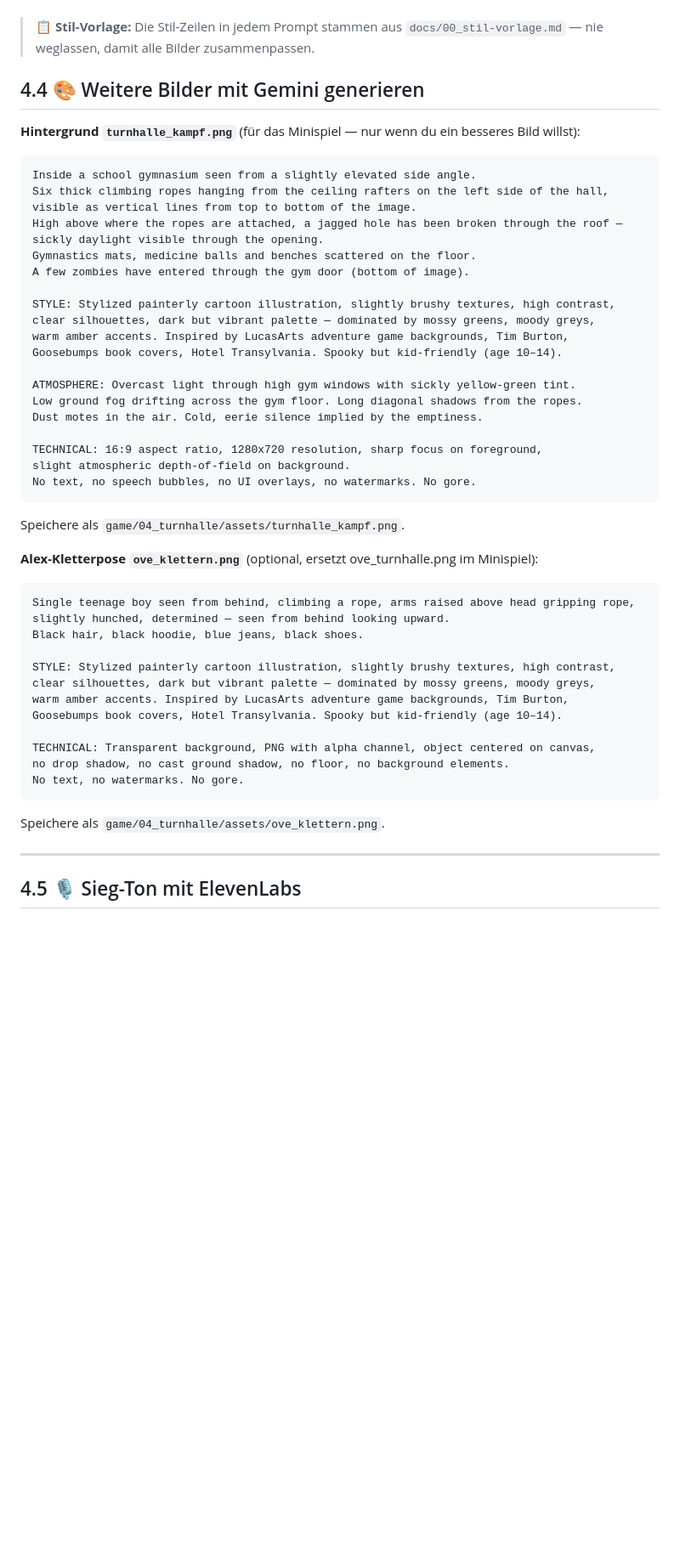
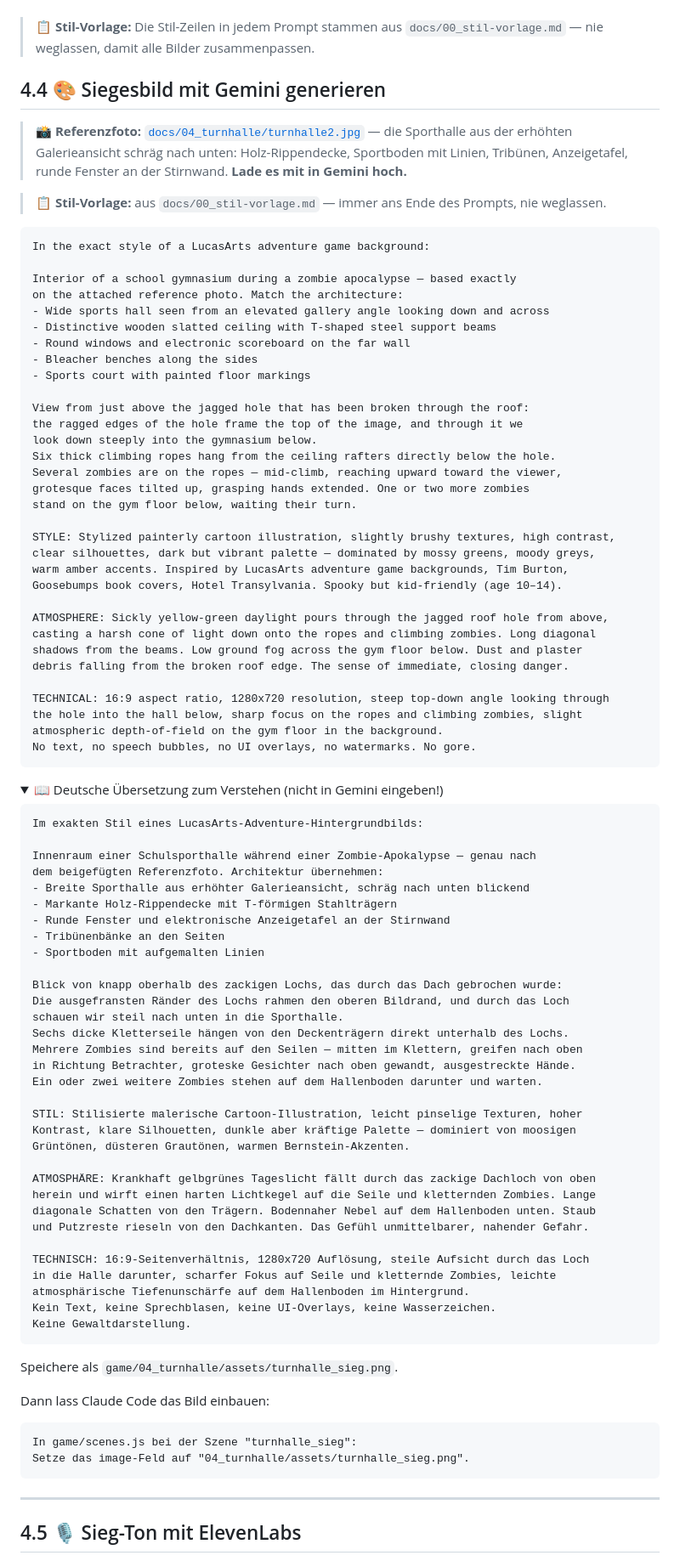
Before and after one commit to utfcmac/zombie-battle-royale, a Markdown page: docs/04_turnhalle/aufgabe.md, the part around one of its changes. Shown at 85% size. GitHub-like rendering; folded sections open; blank space fills up the shorter version.

Commit message:
docs: replace turnhalle 4.4 with Siegesbild — zombies climbing ropes, 4.5 audio updated

````diff
--- a/docs/04_turnhalle/aufgabe.md
+++ b/docs/04_turnhalle/aufgabe.md
@@ -173,49 +173,94 @@ Schau dir game/05_basketballplatz/basketball.js als Muster an.
 
 > 📋 **Stil-Vorlage:** Die Stil-Zeilen in jedem Prompt stammen aus `docs/00_stil-vorlage.md` — nie weglassen, damit alle Bilder zusammenpassen.
 
-## 4.4 🎨 Weitere Bilder mit Gemini generieren
+## 4.4 🎨 Siegesbild mit Gemini generieren
 
-**Hintergrund `turnhalle_kampf.png`** (für das Minispiel — nur wenn du ein besseres Bild willst):
+> 📸 **Referenzfoto:** [`docs/04_turnhalle/turnhalle2.jpg`](turnhalle2.jpg) — die Sporthalle aus der erhöhten Galerieansicht schräg nach unten: Holz-Rippendecke, Sportboden mit Linien, Tribünen, Anzeigetafel, runde Fenster an der Stirnwand. **Lade es mit in Gemini hoch.**
+
+> 📋 **Stil-Vorlage:** aus `docs/00_stil-vorlage.md` — immer ans Ende des Prompts, nie weglassen.
+
 ```
-Inside a school gymnasium seen from a slightly elevated side angle.
-Six thick climbing ropes hanging from the ceiling rafters on the left side of the hall,
-visible as vertical lines from top to bottom of the image.
-High above where the ropes are attached, a jagged hole has been broken through the roof —
-sickly daylight visible through the opening.
-Gymnastics mats, medicine balls and benches scattered on the floor.
-A few zombies have entered through the gym door (bottom of image).
+In the exact style of a LucasArts adventure game background:
+
+Interior of a school gymnasium during a zombie apocalypse — based exactly
+on the attached reference photo. Match the architecture:
+- Wide sports hall seen from an elevated gallery angle looking down and across
+- Distinctive wooden slatted ceiling with T-shaped steel support beams
+- Round windows and electronic scoreboard on the far wall
+- Bleacher benches along the sides
+- Sports court with painted floor markings
+
+View from just above the jagged hole that has been broken through the roof:
+the ragged edges of the hole frame the top of the image, and through it we
+look down steeply into the gymnasium below.
+Six thick climbing ropes hang from the ceiling rafters directly below the hole.
+Several zombies are on the ropes — mid-climb, reaching upward toward the viewer,
+grotesque faces tilted up, grasping hands extended. One or two more zombies
+stand on the gym floor below, waiting their turn.
 
 STYLE: Stylized painterly cartoon illustration, slightly brushy textures, high contrast,
 clear silhouettes, dark but vibrant palette — dominated by mossy greens, moody greys,
 warm amber accents. Inspired by LucasArts adventure game backgrounds, Tim Burton,
 Goosebumps book covers, Hotel Transylvania. Spooky but kid-friendly (age 10–14).
 
-ATMOSPHERE: Overcast light through high gym windows with sickly yellow-green tint.
-Low ground fog drifting across the gym floor. Long diagonal shadows from the ropes.
-Dust motes in the air. Cold, eerie silence implied by the emptiness.
+ATMOSPHERE: Sickly yellow-green daylight pours through the jagged roof hole from above,
+casting a harsh cone of light down onto the ropes and climbing zombies. Long diagonal
+shadows from the beams. Low ground fog across the gym floor below. Dust and plaster
+debris falling from the broken roof edge. The sense of immediate, closing danger.
 
-TECHNICAL: 16:9 aspect ratio, 1280x720 resolution, sharp focus on foreground,
-slight atmospheric depth-of-field on background.
+TECHNICAL: 16:9 aspect ratio, 1280x720 resolution, steep top-down angle looking through
+the hole into the hall below, sharp focus on the ropes and climbing zombies, slight
+atmospheric depth-of-field on the gym floor in the background.
 No text, no speech bubbles, no UI overlays, no watermarks. No gore.
 ```
-Speichere als `game/04_turnhalle/assets/turnhalle_kampf.png`.
 
-**Alex-Kletterpose `ove_klettern.png`** (optional, ersetzt ove_turnhalle.png im Minispiel):
+<details>
+<summary>📖 Deutsche Übersetzung zum Verstehen (nicht in Gemini eingeben!)</summary>
+
 ```
-Single teenage boy seen from behind, climbing a rope, arms raised above head gripping rope,
-slightly hunched, determined — seen from behind looking upward.
-Black hair, black hoodie, blue jeans, black shoes.
+Im exakten Stil eines LucasArts-Adventure-Hintergrundbilds:
 
-STYLE: Stylized painterly cartoon illustration, slightly brushy textures, high contrast,
-clear silhouettes, dark but vibrant palette — dominated by mossy greens, moody greys,
-warm amber accents. Inspired by LucasArts adventure game backgrounds, Tim Burton,
-Goosebumps book covers, Hotel Transylvania. Spooky but kid-friendly (age 10–14).
+Innenraum einer Schulsporthalle während einer Zombie-Apokalypse — genau nach
+dem beigefügten Referenzfoto. Architektur übernehmen:
+- Breite Sporthalle aus erhöhter Galerieansicht, schräg nach unten blickend
+- Markante Holz-Rippendecke mit T-förmigen Stahlträgern
+- Runde Fenster und elektronische Anzeigetafel an der Stirnwand
+- Tribünenbänke an den Seiten
+- Sportboden mit aufgemalten Linien
 
-TECHNICAL: Transparent background, PNG with alpha channel, object centered on canvas,
-no drop shadow, no cast ground shadow, no floor, no background elements.
-No text, no watermarks. No gore.
+Blick von knapp oberhalb des zackigen Lochs, das durch das Dach gebrochen wurde:
+Die ausgefransten Ränder des Lochs rahmen den oberen Bildrand, und durch das Loch
+schauen wir steil nach unten in die Sporthalle.
+Sechs dicke Kletterseile hängen von den Deckenträgern direkt unterhalb des Lochs.
+Mehrere Zombies sind bereits auf den Seilen — mitten im Klettern, greifen nach oben
+in Richtung Betrachter, groteske Gesichter nach oben gewandt, ausgestreckte Hände.
+Ein oder zwei weitere Zombies stehen auf dem Hallenboden darunter und warten.
+
+STIL: Stilisierte malerische Cartoon-Illustration, leicht pinselige Texturen, hoher
+Kontrast, klare Silhouetten, dunkle aber kräftige Palette — dominiert von moosigen
+Grüntönen, düsteren Grautönen, warmen Bernstein-Akzenten.
+
+ATMOSPHÄRE: Krankhaft gelbgrünes Tageslicht fällt durch das zackige Dachloch von oben
+herein und wirft einen harten Lichtkegel auf die Seile und kletternden Zombies. Lange
+diagonale Schatten von den Trägern. Bodennaher Nebel auf dem Hallenboden unten. Staub
+und Putzreste rieseln von den Dachkanten. Das Gefühl unmittelbarer, nahender Gefahr.
+
+TECHNISCH: 16:9-Seitenverhältnis, 1280x720 Auflösung, steile Aufsicht durch das Loch
+in die Halle darunter, scharfer Fokus auf Seile und kletternde Zombies, leichte
+atmosphärische Tiefenunschärfe auf dem Hallenboden im Hintergrund.
+Kein Text, keine Sprechblasen, keine UI-Overlays, keine Wasserzeichen.
+Keine Gewaltdarstellung.
 ```
-Speichere als `game/04_turnhalle/assets/ove_klettern.png`.
+
+</details>
+
+Speichere als `game/04_turnhalle/assets/turnhalle_sieg.png`.
+
+Dann lass Claude Code das Bild einbauen:
+```
+In game/scenes.js bei der Szene "turnhalle_sieg":
+Setze das image-Feld auf "04_turnhalle/assets/turnhalle_sieg.png".
+```
 
 ---
 
````
Also changed, not shown: other parts of docs/04_turnhalle/aufgabe.md (+3 -3 lines).
